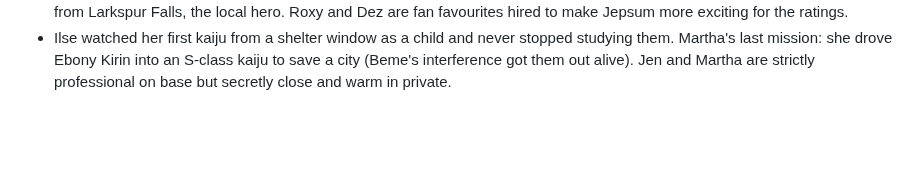
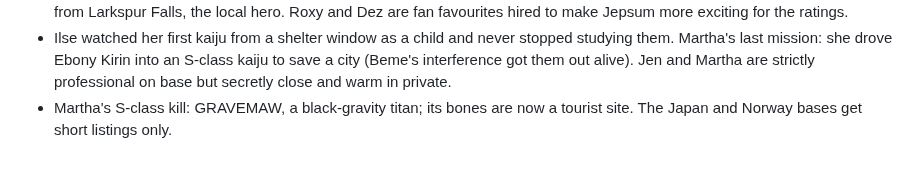
Before and after one commit to Fethurz/Lanternroom, a Markdown page: notes/jepsum.md, the part around the change. Rendered like a GitHub page; blank space fills up the shorter version.

Commit message:
Jepsum notes: Gravemaw, rival bases brief
Co-Authored-By: Claude Opus 5.5 <noreply@anthropic.com>
Claude-Session: https://claude.ai/code/session_01Lu2TV4ucVZBJxtFBGbrkT7

```diff
--- a/notes/jepsum.md
+++ b/notes/jepsum.md
@@ -84,3 +84,4 @@ Source: the owner's JanitorAI card "Peni Himura" (pasted 2026-11-06), to be expa
 - Stream: KAIJUWATCH LIVE, the biggest channel, ranks pilots weekly. Reporter: SLOANE MERCER, 32, a sharp-tongued investigative journalist digging for Princess; a pred who doesn't mind eating her sources.
 - Backstories: Peni topped every pilot sim at 17 and was recruited straight out of training (a sim prodigy). Kira is a small-town girl from Larkspur Falls, the local hero. Roxy and Dez are fan favourites hired to make Jepsum more exciting for the ratings.
 - Ilse watched her first kaiju from a shelter window as a child and never stopped studying them. Martha's last mission: she drove Ebony Kirin into an S-class kaiju to save a city (Beme's interference got them out alive). Jen and Martha are strictly professional on base but secretly close and warm in private.
+- Martha's S-class kill: GRAVEMAW, a black-gravity titan; its bones are now a tourist site. The Japan and Norway bases get short listings only.
```
